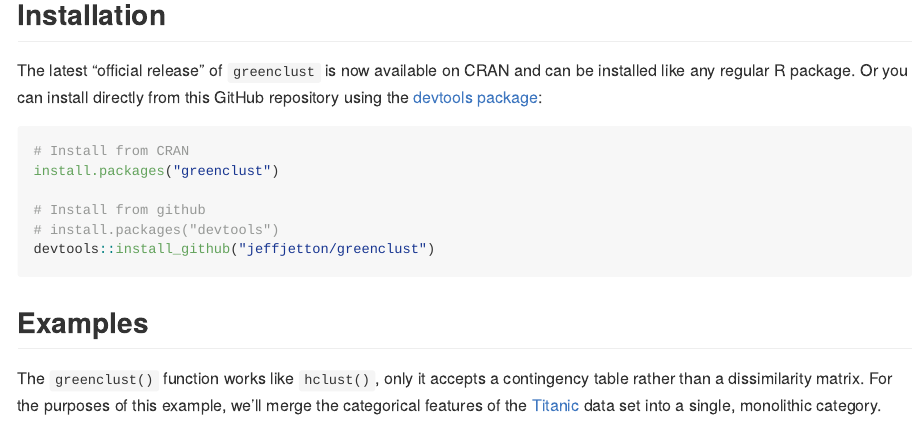
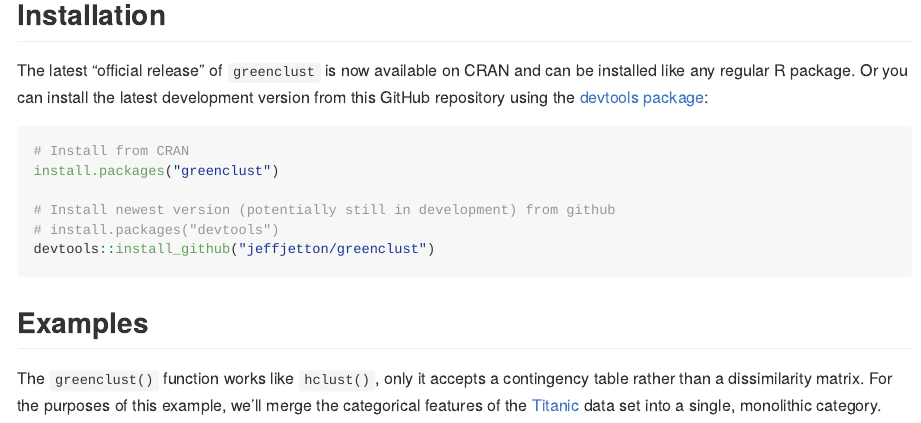
Before and after one commit to JeffJetton/greenclust, an R Markdown document (README.Rmd): the page in a window 1100 px wide, from 500 px down. The pictures show the output file README.md that the author committed with the source, drawn offline in the style of GitHub; badge pictures from the web are left out.

Commit message:
Update install section to reflect difference between CRAN (release) and github (development)

````diff
--- a/README.Rmd
+++ b/README.Rmd
@@ -25,13 +25,13 @@ The returned object is an extended version of the [`hclust`](https://stat.ethz.c
 
 ## Installation
 
-The latest "official release" of `greenclust` is now available on CRAN and can be installed like any regular R package. Or you can install directly from this GitHub repository using the [devtools package](https://www.rstudio.com/products/rpackages/devtools/):
+The latest "official release" of `greenclust` is now available on CRAN and can be installed like any regular R package. Or you can install the latest development version from this GitHub repository using the [devtools package](https://www.rstudio.com/products/rpackages/devtools/):
 
 ``` r
 # Install from CRAN
 install.packages("greenclust")
 
-# Install from github
+# Install newest version (potentially still in development) from github
 # install.packages("devtools")
 devtools::install_github("jeffjetton/greenclust")
 ```
````
Also changed, not shown: README.md, 2 other files.
